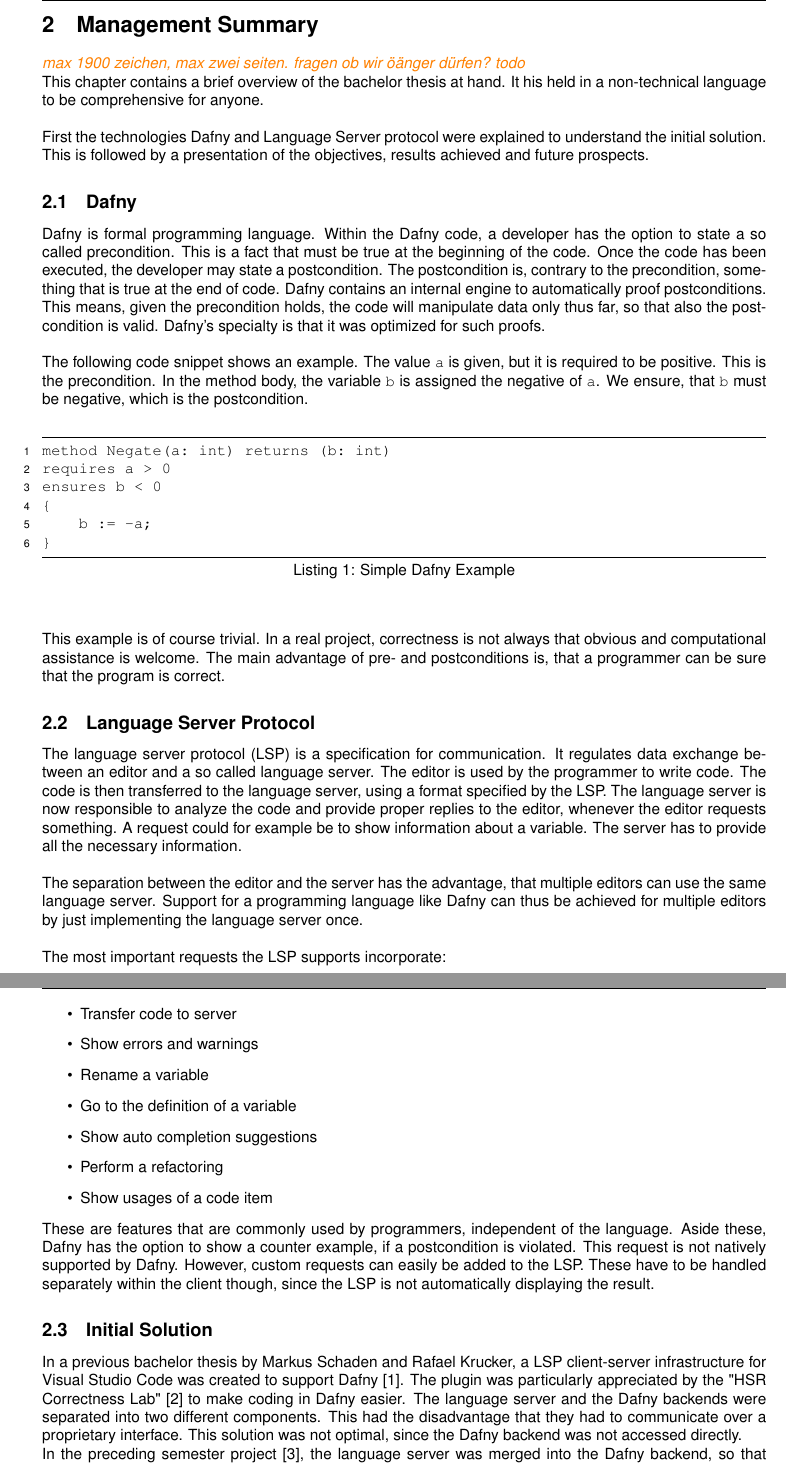
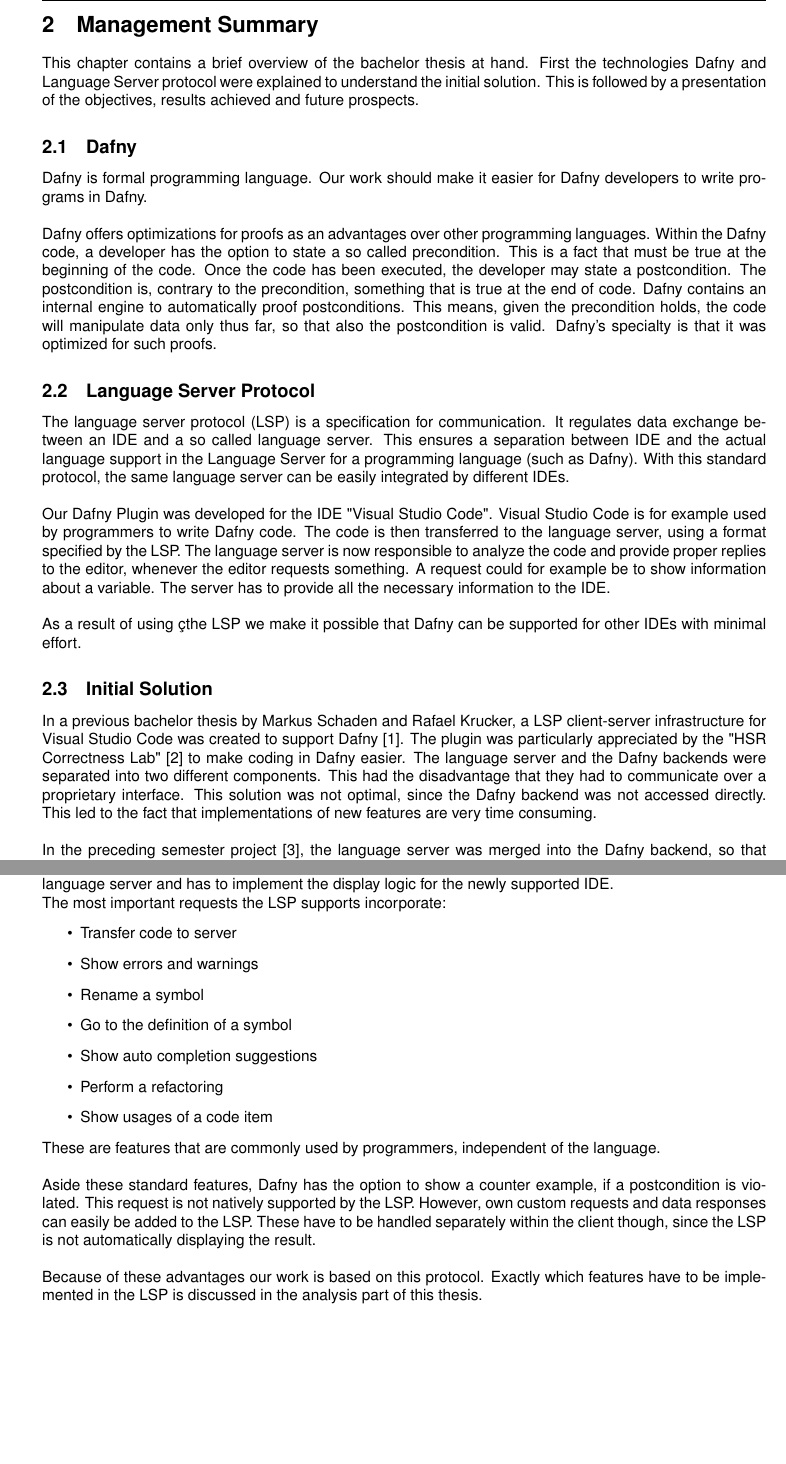
Before and after one commit to just-me-/bachelor-thesis, a LaTeX document (main.tex, which reads chapters/02_management_summary.tex, chapters/03_introduction.tex): two parts of pages 9 and 10 of 125 before the commit and two parts of pages 9 and 13 of 125 after it, joined at a grey line, cut so that both start at the same text, the shorter picture padded with empty space. Compiled offline with pdfLaTeX.

Commit message:
Basic einleitung und management summary und teils ziele zwischenstand

```diff
--- a/chapters/02_management_summary.tex
+++ b/chapters/02_management_summary.tex
@@ -1,72 +1,37 @@
 \section{Management Summary}
 \label{section:management_summary}
-
-\intnote{max 1900 zeichen, max zwei seiten. fragen ob wir öänger dürfen? todo}
-
 This chapter contains a brief overview of the bachelor thesis at hand.
-It his held in a non-technical language to be comprehensive for anyone. \\
-
 First the technologies Dafny and Language Server protocol were explained to understand the initial solution.
 This is followed by a presentation of the objectives, results achieved and future prospects.
 
 \subsection{Dafny}
 \label{section:introduction:dafny}
 Dafny is formal programming language.
+Our work should make it easier for Dafny developers to write programs in Dafny. \\
+
+Dafny offers optimizations for proofs as an advantages over other programming languages.
 Within the Dafny code, a developer has the option to state a so called precondition.
 This is a fact that must be true at the beginning of the code.
 Once the code has been executed, the developer may state a postcondition.
 The postcondition is, contrary to the precondition, something that is true at the end of code.
 Dafny contains an internal engine to automatically proof postconditions.
 This means, given the precondition holds, the code will manipulate data only thus far, so that also the postcondition is valid.
-Dafny's specialty is that it was optimized for such proofs. \\
-
-The following code snippet shows an example.
-The value \code{a} is given, but it is required to be positive.
-This is the precondition.
-In the method body, the variable \code{b} is assigned the negative of \code{a}.
-We ensure, that \code{b} must be negative, which is the postcondition.
-
-\begin{lstlisting}[language=dafny, caption={Simple Dafny Example}, captionpos=b, label={lst:simpleDafnyExample}]
-method Negate(a: int) returns (b: int)
-requires a > 0
-ensures b < 0
-{
-    b := -a;
-}
-\end{lstlisting}
-
-This example is of course trivial.
-In a real project, correctness is not always that obvious and computational assistance is welcome.
-The main advantage of pre- and postconditions is, that a programmer can be sure that the program is correct.
+Dafny's specialty is that it was optimized for such proofs.
 
 \subsection{Language Server Protocol}
 The language server protocol (LSP) is a specification for communication.
-It regulates data exchange between an editor and a so called language server.
-The editor is used by the programmer to write code.
+It regulates data exchange between an IDE and a so called language server.
+This ensures a separation between IDE and the actual language support in the Language Server for a programming language (such as Dafny).
+With this standard protocol, the same language server can be easily integrated by different IDEs. \\
+
+Our Dafny Plugin was developed for the IDE "Visual Studio Code".
+Visual Studio Code is for example used by programmers to write Dafny code.
 The code is then transferred to the language server, using a format specified by the LSP.
 The language server is now responsible to analyze the code and provide proper replies to the editor, whenever the editor requests something.
 A request could for example be to show information about a variable.
-The server has to provide all the necessary information.\\
+The server has to provide all the necessary information to the IDE.\\
 
-The separation between the editor and the server has the advantage, that multiple editors can use the same language server.
-Support for a programming language like Dafny can thus be achieved for multiple editors by just implementing the language server once.\\
-
-The most important requests the LSP supports incorporate:
-\begin{itemize}
-    \item Transfer code to server
-    \item Show errors and warnings
-    \item Rename a variable
-    \item Go to the definition of a variable
-    \item Show auto completion suggestions
-    \item Perform a refactoring
-    \item Show usages of a code item
-\end{itemize}
-These are features that are commonly used by programmers, independent of the language.
-Aside these, Dafny has the option to show a counter example, if a postcondition is violated.
-This request is not natively supported by Dafny.
-However, custom requests can easily be added to the LSP.
-These have to be handled separately within the client though, since the LSP is not automatically displaying the result.
-
+As a result of using çthe LSP we make it possible that Dafny can be supported for other IDEs with minimal effort.
 
 \subsection{Initial Solution}
 \label{section:management_summary:initialsolution}
@@ -75,11 +40,11 @@ The plugin was particularly appreciated by the "HSR Correctness Lab" \cite{corre
 The language server and the Dafny backends were separated into two different components.
 This had the disadvantage that they had to communicate over a proprietary interface.
 This solution was not optimal, since the Dafny backend was not accessed directly.
+This led to the fact that implementations of new features are very time consuming. \\
 
 In the preceding semester project \cite{sa}, the language server was merged into the Dafny backend, so that the proprietary interface was no longer necessary.
 Dafny could be accessed directly by the new software architecture.
 Within this bachelor thesis, the work of the existing solution will be continued.
-
 
 \subsection{Goals}
 At HSR, Dafny is taught within the course \textit{Software Engineering}.
--- a/chapters/03_introduction.tex
+++ b/chapters/03_introduction.tex
@@ -97,11 +71,30 @@ It is the task of the server to analyze the source code and provide a rename res
 Since the language server is independent of the client, a language server can be used from within multiple IDE's.
 To provide support for another IDE, just the client has to be coded.
 Since all logic is contained within the server, this can be done with minimal effort.
-A developer only has to set up the connection to the language server.
+A developer only has to set up the connection to the language server and has to implement the display logic for the newly supported IDE.
 
+The most important requests the LSP supports incorporate:
+\begin{itemize}
+    \item Transfer code to server
+    \item Show errors and warnings
+    \item Rename a symbol
+    \item Go to the definition of a symbol
+    \item Show auto completion suggestions
+    \item Perform a refactoring
+    \item Show usages of a code item
+\end{itemize}
 
+These are features that are commonly used by programmers, independent of the language.\\
 
-\subsection{Initial Solution}
+Aside these standard features, Dafny has the option to show a counter example, if a postcondition is violated.
+This request is not natively supported by the LSP.
+However, own custom requests and data responses can easily be added to the LSP.
+These have to be handled separately within the client though, since the LSP is not automatically displaying the result. \\
+
+Because of these advantages our work is based on this protocol.
+Exactly which features have to be implemented in the LSP is discussed in the analysis part of this thesis.
+
+\subsection{Initial Solution and Motivation}
 \label{section:introduction:initialsolution}
 In a previous bachelor thesis by Markus Schaden and Rafael Krucker, a LSP client-server infrastructure for Visual Studio Code was created to support Dafny \cite{ba}.
 The plugin was particularly appreciated by the "HSR Correctness Lab" \cite{correctnessLab} to make coding in Dafny easier.
```
Also changed, not shown: chapters/03_introduction.tex (59 more changed lines), 1 other file.
